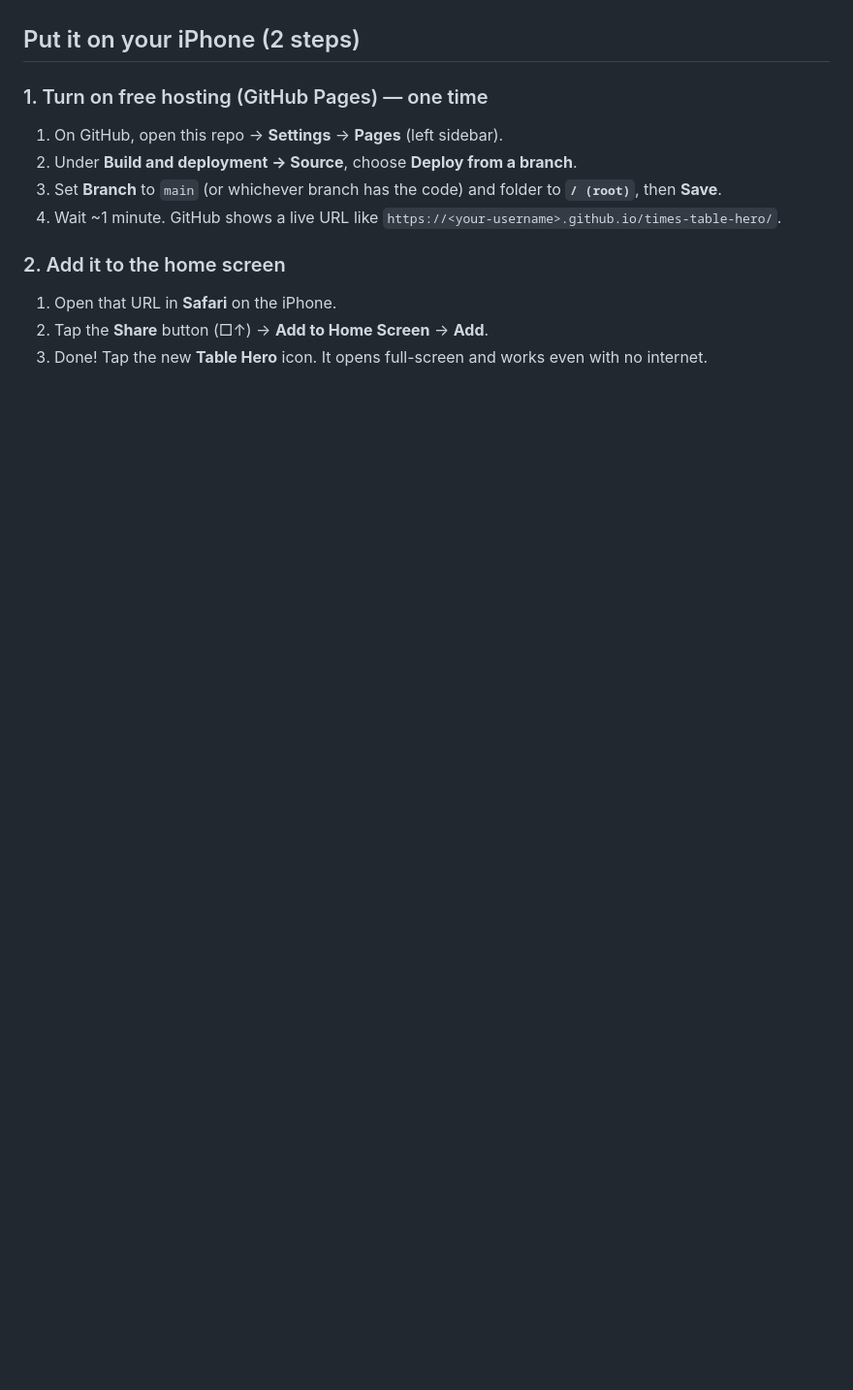
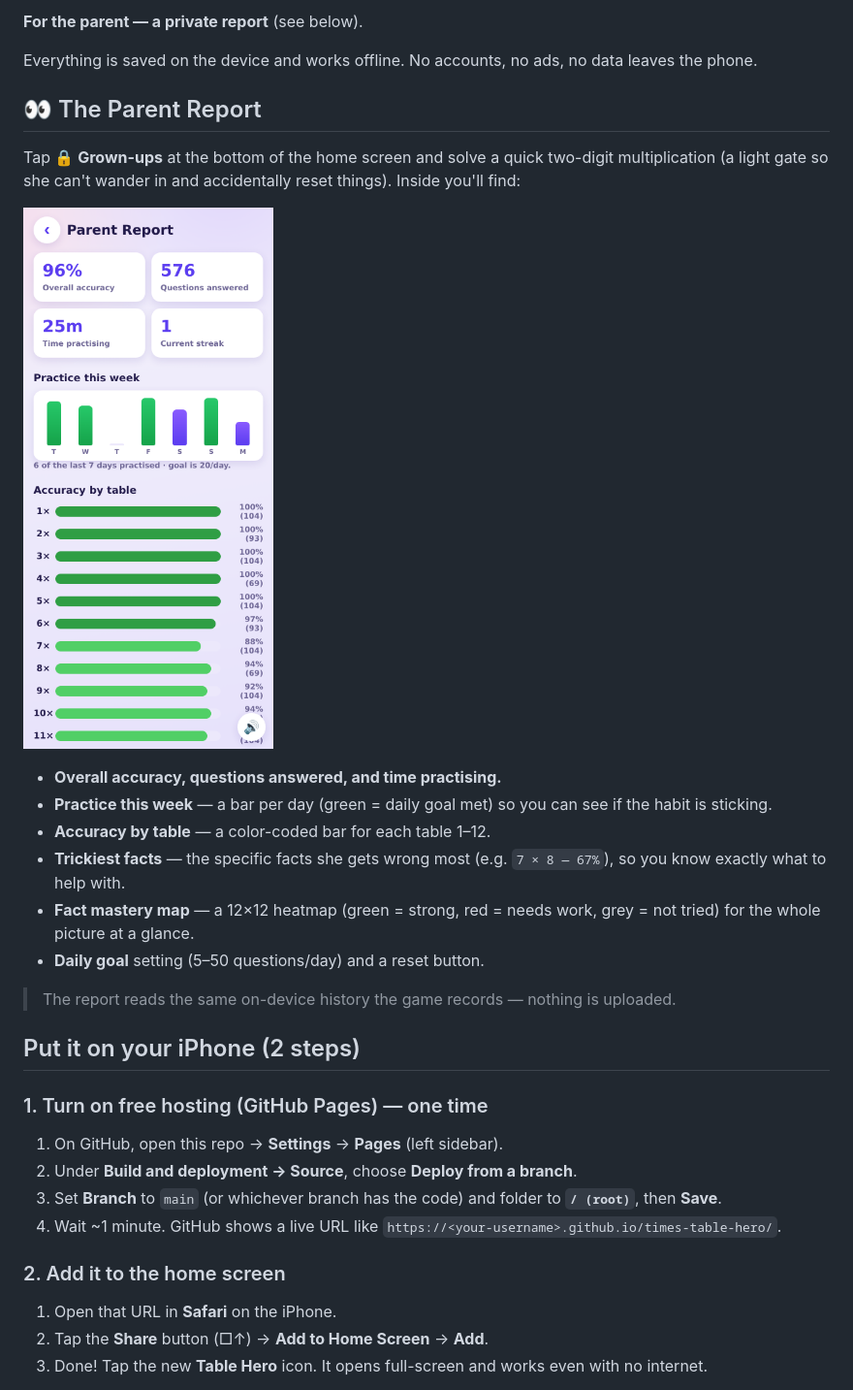
Before and after one commit to spacemnke/times-table-hero, a Markdown page: README.md, the part around one of its changes. Shown at 97% size. Rendered like a GitHub page; pictures changed too: docs/parent-report.png (added); blank space fills up the shorter version.

```diff
--- a/README.md
+++ b/README.md
@@ -21,3 +31,27 @@ and no Xcode required**.
+**For the parent — a private report** (see below).
+
+Everything is saved on the device and works offline. No accounts, no ads, no data
+leaves the phone.
+
+## 👀 The Parent Report
+
+Tap **🔒 Grown-ups** at the bottom of the home screen and solve a quick two-digit
+multiplication (a light gate so she can't wander in and accidentally reset things).
+Inside you'll find:
+
+![Parent report](docs/parent-report.png)
+
+- **Overall accuracy, questions answered, and time practising.**
+- **Practice this week** — a bar per day (green = daily goal met) so you can see if the
+  habit is sticking.
+- **Accuracy by table** — a color-coded bar for each table 1–12.
+- **Trickiest facts** — the specific facts she gets wrong most (e.g. `7 × 8 — 67%`), so
+  you know exactly what to help with.
+- **Fact mastery map** — a 12×12 heatmap (green = strong, red = needs work, grey = not
+  tried) for the whole picture at a glance.
+- **Daily goal** setting (5–50 questions/day) and a reset button.
+
+> The report reads the same on-device history the game records — nothing is uploaded.
 
 ## Put it on your iPhone (2 steps)
 
```
Also changed, not shown: other parts of README.md (+23 -10 lines), docs/home.png, 6 other files.
